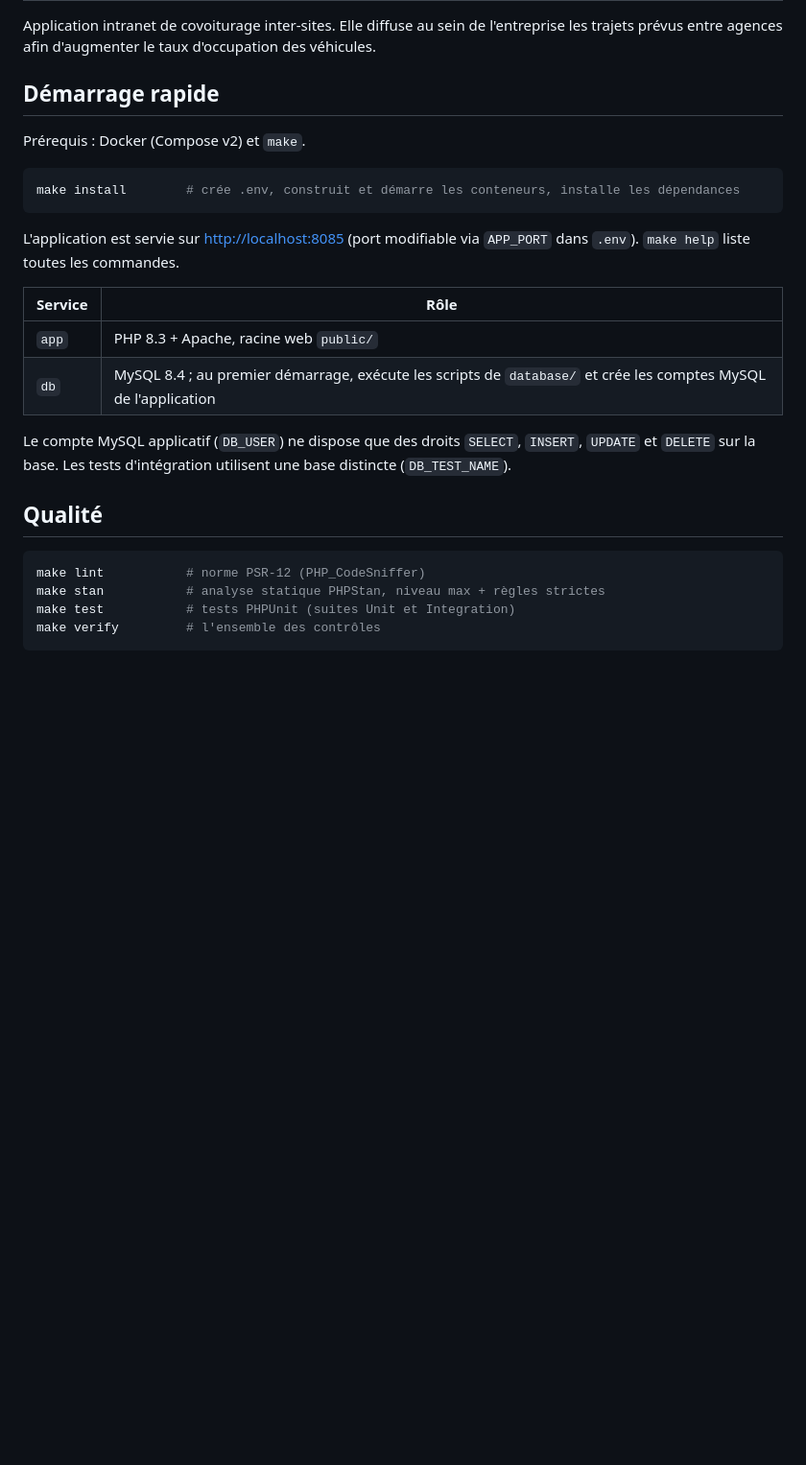
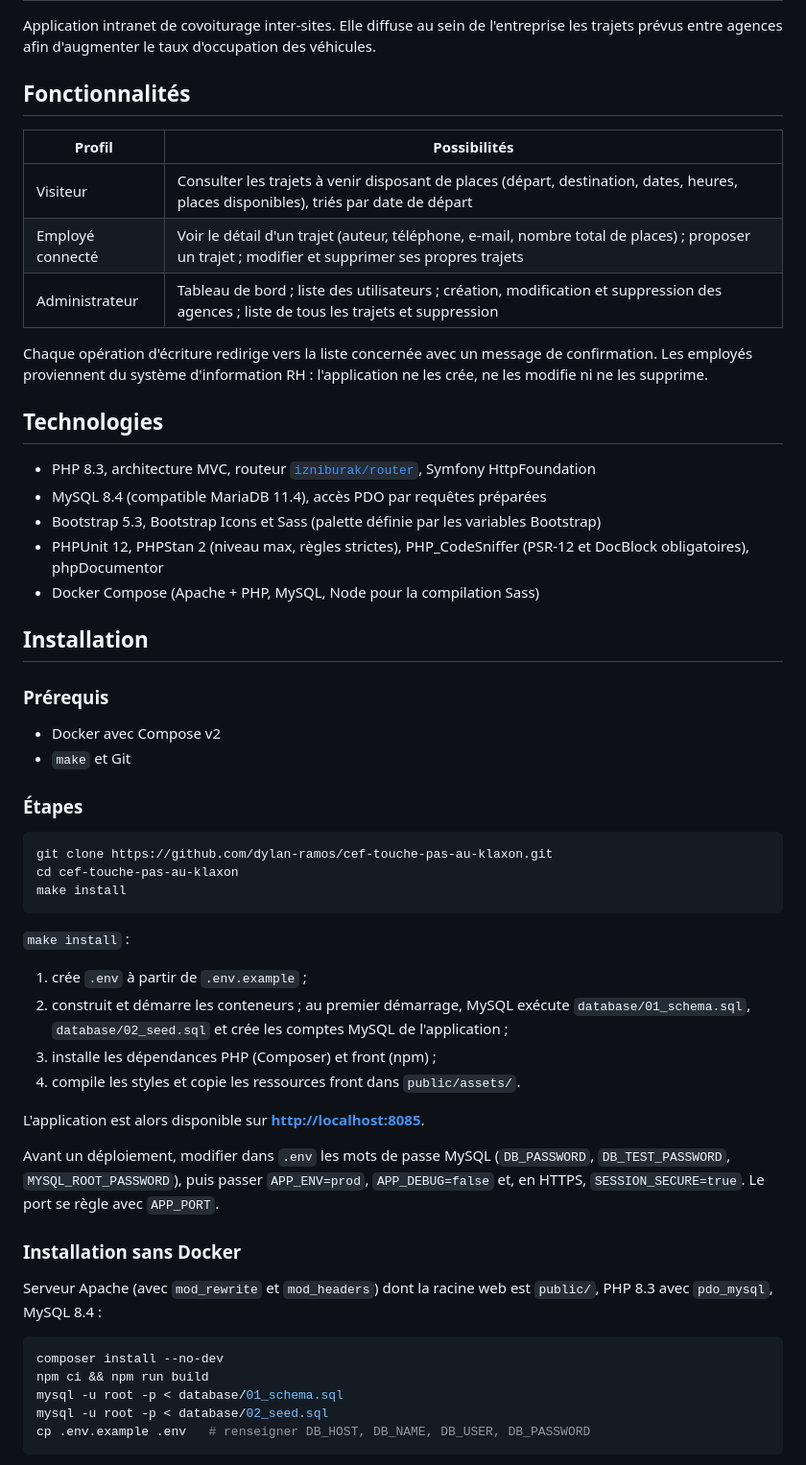
Before and after one commit to dylan-ramos/cef-touche-pas-au-klaxon, a Markdown page: README.md, the part around one of its changes. Shown at 96% size. GitHub-like rendering; blank space fills up the shorter version.

````diff
--- a/README.md
+++ b/README.md
@@ -2,28 +2,58 @@
 
 Application intranet de covoiturage inter-sites. Elle diffuse au sein de l'entreprise les trajets prévus entre agences afin d'augmenter le taux d'occupation des véhicules.
 
-## Démarrage rapide
+## Fonctionnalités
 
-Prérequis : Docker (Compose v2) et `make`.
+| Profil | Possibilités |
+| --- | --- |
+| Visiteur | Consulter les trajets à venir disposant de places (départ, destination, dates, heures, places disponibles), triés par date de départ |
+| Employé connecté | Voir le détail d'un trajet (auteur, téléphone, e-mail, nombre total de places) ; proposer un trajet ; modifier et supprimer ses propres trajets |
+| Administrateur | Tableau de bord ; liste des utilisateurs ; création, modification et suppression des agences ; liste de tous les trajets et suppression |
+
+Chaque opération d'écriture redirige vers la liste concernée avec un message de confirmation. Les employés proviennent du système d'information RH : l'application ne les crée, ne les modifie ni ne les supprime.
+
+## Technologies
+
+- PHP 8.3, architecture MVC, routeur [`izniburak/router`](https://packagist.org/packages/izniburak/router), Symfony HttpFoundation
+- MySQL 8.4 (compatible MariaDB 11.4), accès PDO par requêtes préparées
+- Bootstrap 5.3, Bootstrap Icons et Sass (palette définie par les variables Bootstrap)
+- PHPUnit 12, PHPStan 2 (niveau max, règles strictes), PHP_CodeSniffer (PSR-12 et DocBlock obligatoires), phpDocumentor
+- Docker Compose (Apache + PHP, MySQL, Node pour la compilation Sass)
+
+## Installation
+
+### Prérequis
+
+- Docker avec Compose v2
+- `make` et Git
+
+### Étapes
 
 ```bash
-make install        # crée .env, construit et démarre les conteneurs, installe les dépendances
+git clone https://github.com/dylan-ramos/cef-touche-pas-au-klaxon.git
+cd cef-touche-pas-au-klaxon
+make install
 ```
 
-L'application est servie sur <http://localhost:8085> (port modifiable via `APP_PORT` dans `.env`). `make help` liste toutes les commandes.
+`make install` :
 
-| Service | Rôle |
-| --- | --- |
-| `app` | PHP 8.3 + Apache, racine web `public/` |
-| `db` | MySQL 8.4 ; au premier démarrage, exécute les scripts de `database/` et crée les comptes MySQL de l'application |
+1. crée `.env` à partir de `.env.example` ;
+2. construit et démarre les conteneurs ; au premier démarrage, MySQL exécute `database/01_schema.sql`, `database/02_seed.sql` et crée les comptes MySQL de l'application ;
+3. installe les dépendances PHP (Composer) et front (npm) ;
+4. compile les styles et copie les ressources front dans `public/assets/`.
 
-Le compte MySQL applicatif (`DB_USER`) ne dispose que des droits `SELECT`, `INSERT`, `UPDATE` et `DELETE` sur la base. Les tests d'intégration utilisent une base distincte (`DB_TEST_NAME`).
+L'application est alors disponible sur **<http://localhost:8085>**.
 
-## Qualité
+Avant un déploiement, modifier dans `.env` les mots de passe MySQL (`DB_PASSWORD`, `DB_TEST_PASSWORD`, `MYSQL_ROOT_PASSWORD`), puis passer `APP_ENV=prod`, `APP_DEBUG=false` et, en HTTPS, `SESSION_SECURE=true`. Le port se règle avec `APP_PORT`.
+
+### Installation sans Docker
+
+Serveur Apache (avec `mod_rewrite` et `mod_headers`) dont la racine web est `public/`, PHP 8.3 avec `pdo_mysql`, MySQL 8.4 :
 
 ```bash
-make lint           # norme PSR-12 (PHP_CodeSniffer)
-make stan           # analyse statique PHPStan, niveau max + règles strictes
-make test           # tests PHPUnit (suites Unit et Integration)
-make verify         # l'ensemble des contrôles
+composer install --no-dev
+npm ci && npm run build
+mysql -u root -p < database/01_schema.sql
+mysql -u root -p < database/02_seed.sql
+cp .env.example .env   # renseigner DB_HOST, DB_NAME, DB_USER, DB_PASSWORD
 ```
````
Also changed, not shown: other parts of README.md (+53 -11 lines), docs/architecture.md (added, +90 -0 lines), docs/conception/mcd.md (+4 -0 lines), docs/conception/mcd.png (added), 3 other files.
